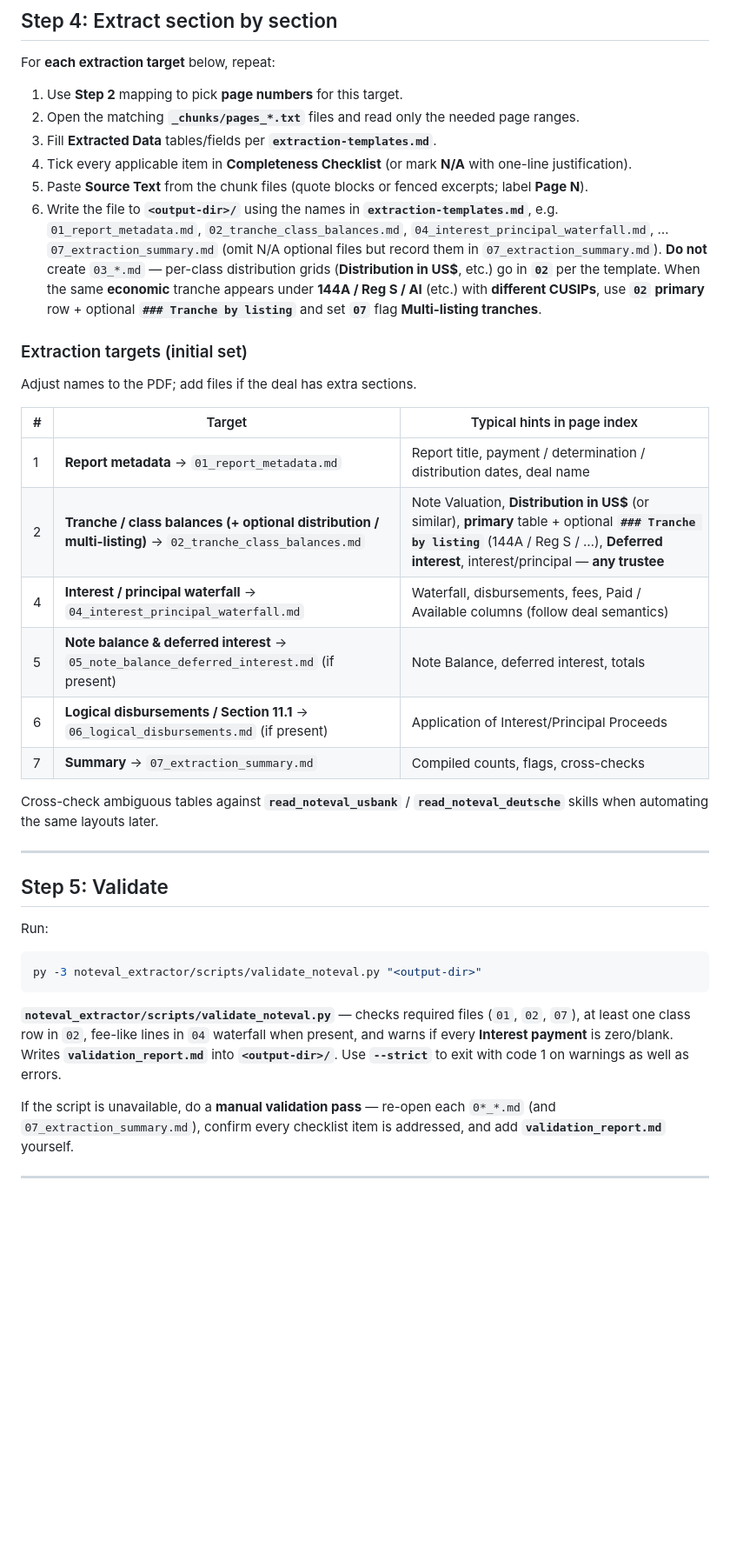
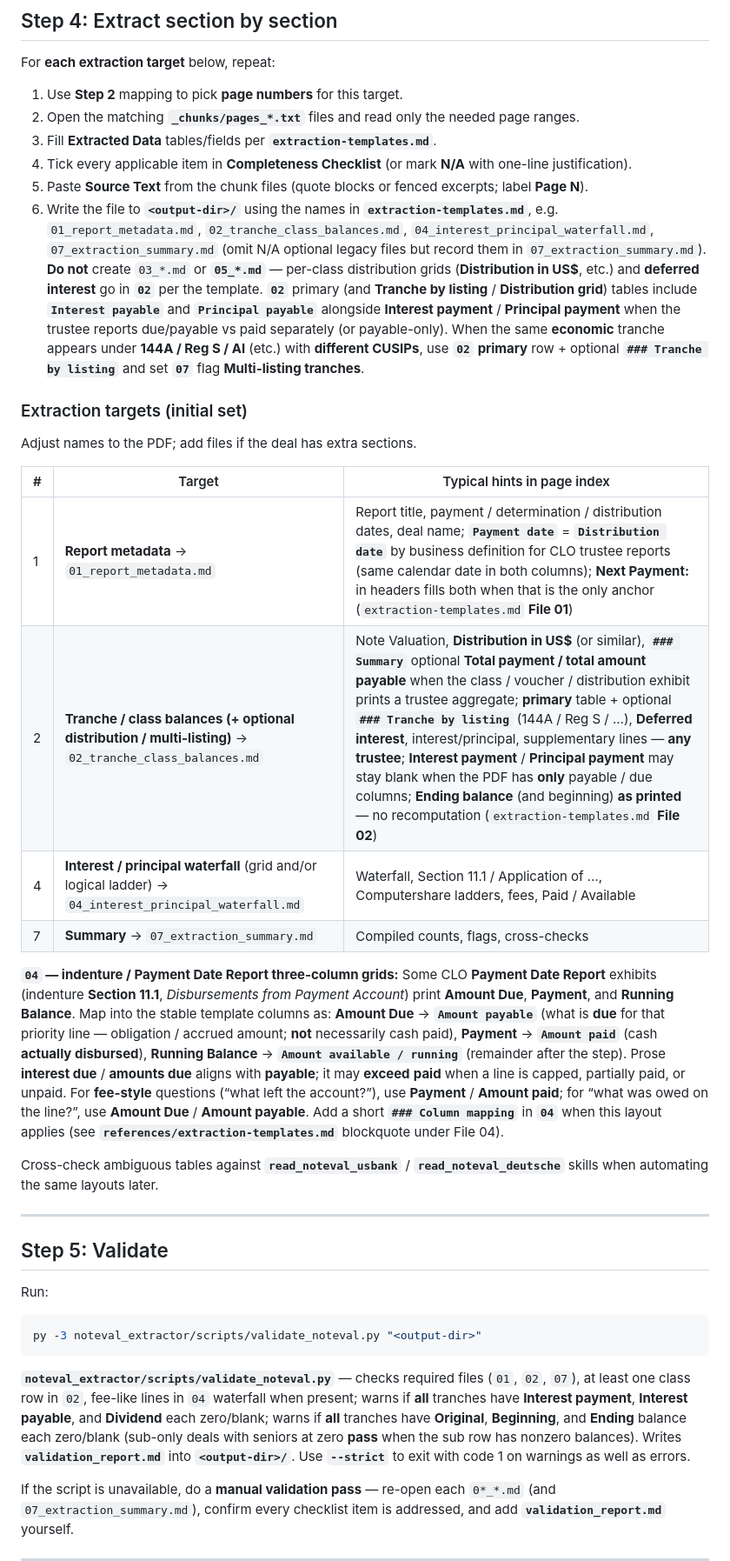
Before and after one commit to ychen51797/noteval-reading-project, a Markdown page: noteval_extractor/SKILL.md, the part around one of its changes. Shown at 87% size. GitHub-like rendering; blank space fills up the shorter version.

Commit message:
docs(noteval): update noteval_extractor SKILL for File 02 total payment
Made-with: Cursor

````diff
--- a/noteval_extractor/SKILL.md
+++ b/noteval_extractor/SKILL.md
@@ -96,7 +104,7 @@ For **each extraction target** below, repeat:
 3. Fill **Extracted Data** tables/fields per **`extraction-templates.md`**.
 4. Tick every applicable item in **Completeness Checklist** (or mark **N/A** with one-line justification).
 5. Paste **Source Text** from the chunk files (quote blocks or fenced excerpts; label **Page N**).
-6. Write the file to **`<output-dir>/`** using the names in **`extraction-templates.md`**, e.g. `01_report_metadata.md`, `02_tranche_class_balances.md`, `04_interest_principal_waterfall.md`, … `07_extraction_summary.md` (omit N/A optional files but record them in `07_extraction_summary.md`). **Do not** create `03_*.md` — per-class distribution grids (**Distribution in US$**, etc.) go in **`02`** per the template. When the same **economic** tranche appears under **144A / Reg S / AI** (etc.) with **different CUSIPs**, use **`02`** **primary** row + optional **`### Tranche by listing`** and set **`07`** flag **Multi-listing tranches**.
+6. Write the file to **`<output-dir>/`** using the names in **`extraction-templates.md`**, e.g. `01_report_metadata.md`, `02_tranche_class_balances.md`, `04_interest_principal_waterfall.md`, `07_extraction_summary.md` (omit N/A optional legacy files but record them in `07_extraction_summary.md`). **Do not** create `03_*.md` or **`05_*.md`** — per-class distribution grids (**Distribution in US$**, etc.) and **deferred interest** go in **`02`** per the template. **`02`** primary (and **Tranche by listing** / **Distribution grid**) tables include **`Interest payable`** and **`Principal payable`** alongside **Interest payment** / **Principal payment** when the trustee reports due/payable vs paid separately (or payable-only). When the same **economic** tranche appears under **144A / Reg S / AI** (etc.) with **different CUSIPs**, use **`02`** **primary** row + optional **`### Tranche by listing`** and set **`07`** flag **Multi-listing tranches**.
 
 ### Extraction targets (initial set)
 
@@ -104,12 +112,12 @@ Adjust names to the PDF; add files if the deal has extra sections.
 
 | # | Target | Typical hints in page index |
 |---|--------|------------------------------|
-| 1 | **Report metadata** → `01_report_metadata.md` | Report title, payment / determination / distribution dates, deal name |
-| 2 | **Tranche / class balances (+ optional distribution / multi-listing)** → `02_tranche_class_balances.md` | Note Valuation, **Distribution in US$** (or similar), **primary** table + optional **`### Tranche by listing`** (144A / Reg S / …), **Deferred interest**, interest/principal — **any trustee** |
-| 4 | **Interest / principal waterfall** → `04_interest_principal_waterfall.md` | Waterfall, disbursements, fees, Paid / Available columns (follow deal semantics) |
-| 5 | **Note balance & deferred interest** → `05_note_balance_deferred_interest.md` (if present) | Note Balance, deferred interest, totals |
-| 6 | **Logical disbursements / Section 11.1** → `06_logical_disbursements.md` (if present) | Application of Interest/Principal Proceeds |
+| 1 | **Report metadata** → `01_report_metadata.md` | Report title, payment / determination / distribution dates, deal name; **`Payment date`** = **`Distribution date`** by business definition for CLO trustee reports (same calendar date in both columns); **Next Payment:** in headers fills both when that is the only anchor (`extraction-templates.md` **File 01**) |
+| 2 | **Tranche / class balances (+ optional distribution / multi-listing)** → `02_tranche_class_balances.md` | Note Valuation, **Distribution in US$** (or similar), **`### Summary`** optional **Total payment / total amount payable** when the class / voucher / distribution exhibit prints a trustee aggregate; **primary** table + optional **`### Tranche by listing`** (144A / Reg S / …), **Deferred interest**, interest/principal, supplementary lines — **any trustee**; **Interest payment** / **Principal payment** may stay blank when the PDF has **only** payable / due columns; **Ending balance** (and beginning) **as printed** — no recomputation (`extraction-templates.md` **File 02**) |
+| 4 | **Interest / principal waterfall** (grid and/or logical ladder) → `04_interest_principal_waterfall.md` | Waterfall, Section 11.1 / Application of …, Computershare ladders, fees, Paid / Available |
 | 7 | **Summary** → `07_extraction_summary.md` | Compiled counts, flags, cross-checks |
+
+**`04` — indenture / Payment Date Report three-column grids:** Some CLO **Payment Date Report** exhibits (indenture **Section 11.1**, *Disbursements from Payment Account*) print **Amount Due**, **Payment**, and **Running Balance**. Map into the stable template columns as: **Amount Due** → **`Amount payable`** (what is **due** for that priority line — obligation / accrued amount; **not** necessarily cash paid), **Payment** → **`Amount paid`** (cash **actually disbursed**), **Running Balance** → **`Amount available / running`** (remainder after the step). Prose **interest due** / **amounts due** aligns with **payable**; it may **exceed** **paid** when a line is capped, partially paid, or unpaid. For **fee-style** questions (“what left the account?”), use **Payment** / **Amount paid**; for “what was owed on the line?”, use **Amount Due** / **Amount payable**. Add a short **`### Column mapping`** in **`04`** when this layout applies (see **`references/extraction-templates.md`** blockquote under File 04).
 
 Cross-check ambiguous tables against **`read_noteval_usbank`** / **`read_noteval_deutsche`** skills when automating the same layouts later.
 
@@ -123,7 +131,7 @@ Run:
 py -3 noteval_extractor/scripts/validate_noteval.py "<output-dir>"
 ```
 
-**`noteval_extractor/scripts/validate_noteval.py`** — checks required files (`01`, `02`, `07`), at least one class row in `02`, fee-like lines in `04` waterfall when present, and warns if every **Interest payment** is zero/blank. Writes **`validation_report.md`** into **`<output-dir>/`**. Use **`--strict`** to exit with code 1 on warnings as well as errors.
+**`noteval_extractor/scripts/validate_noteval.py`** — checks required files (`01`, `02`, `07`), at least one class row in `02`, fee-like lines in `04` waterfall when present; warns if **all** tranches have **Interest payment**, **Interest payable**, and **Dividend** each zero/blank; warns if **all** tranches have **Original**, **Beginning**, and **Ending** balance each zero/blank (sub-only deals with seniors at zero **pass** when the sub row has nonzero balances). Writes **`validation_report.md`** into **`<output-dir>/`**. Use **`--strict`** to exit with code 1 on warnings as well as errors.
 
 If the script is unavailable, do a **manual validation pass** — re-open each `0*_*.md` (and `07_extraction_summary.md`), confirm every checklist item is addressed, and add **`validation_report.md`** yourself.
 
````
Also changed, not shown: other parts of noteval_extractor/SKILL.md (+11 -3 lines).
